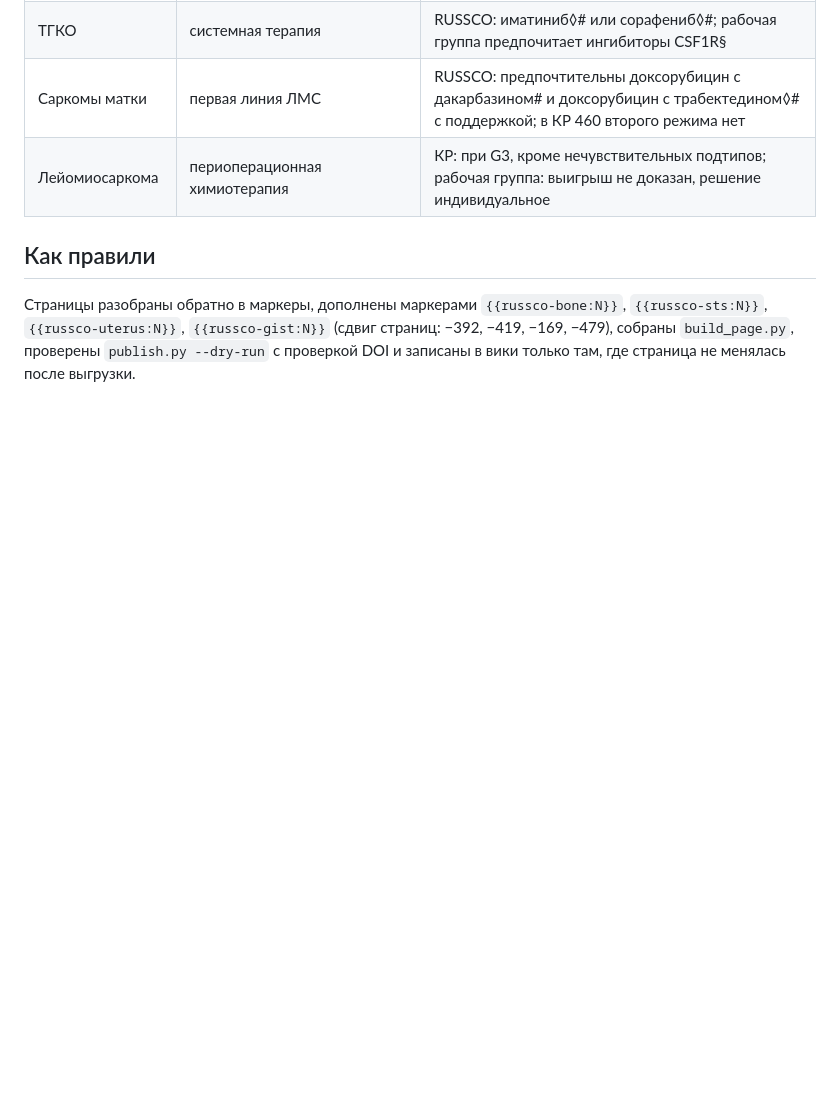
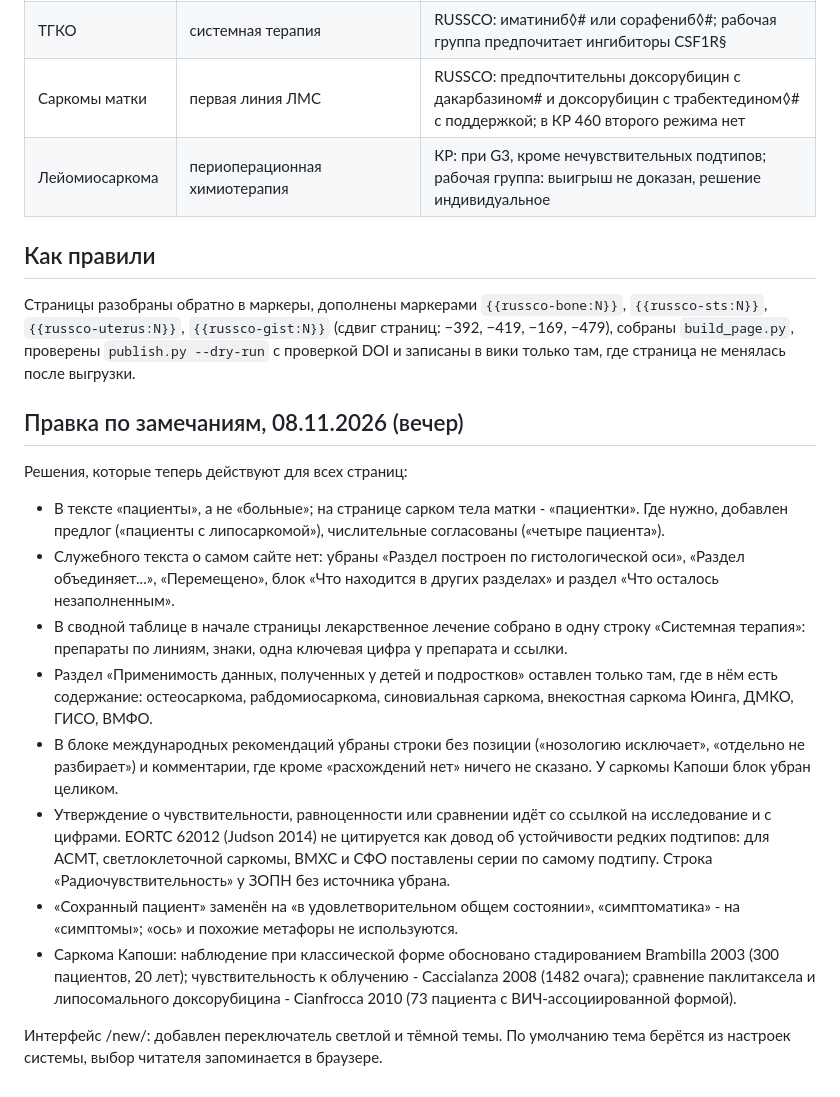
Before and after one commit to mabatum/eesg-guidelines, a Markdown page: research/edition-2026-11-2.md, the part around the change. Rendered like a GitHub page; blank space fills up the shorter version.

Commit message:
Record the evening review of 08.11.2026
Co-Authored-By: Claude Opus 5.5 <noreply@anthropic.com>
Claude-Session: https://claude.ai/code/session_01UEbqv75iMr7wbHy5vRmjQ1

```diff
--- a/research/edition-2026-11-2.md
+++ b/research/edition-2026-11-2.md
@@ -56,3 +56,34 @@
 `{{russco-uterus:N}}`, `{{russco-gist:N}}` (сдвиг страниц: −392, −419, −169, −479), собраны
 `build_page.py`, проверены `publish.py --dry-run` с проверкой DOI и записаны в вики только там, где
 страница не менялась после выгрузки.
+
+## Правка по замечаниям, 08.11.2026 (вечер)
+
+Решения, которые теперь действуют для всех страниц:
+
+- В тексте «пациенты», а не «больные»; на странице сарком тела матки - «пациентки». Где нужно,
+  добавлен предлог («пациенты с липосаркомой»), числительные согласованы («четыре пациента»).
+- Служебного текста о самом сайте нет: убраны «Раздел построен по гистологической оси»,
+  «Раздел объединяет...», «Перемещено», блок «Что находится в других разделах» и раздел
+  «Что осталось незаполненным».
+- В сводной таблице в начале страницы лекарственное лечение собрано в одну строку «Системная
+  терапия»: препараты по линиям, знаки, одна ключевая цифра у препарата и ссылки.
+- Раздел «Применимость данных, полученных у детей и подростков» оставлен только там, где в нём есть
+  содержание: остеосаркома, рабдомиосаркома, синовиальная саркома, внекостная саркома Юинга, ДМКО,
+  ГИСО, ВМФО.
+- В блоке международных рекомендаций убраны строки без позиции («нозологию исключает», «отдельно не
+  разбирает») и комментарии, где кроме «расхождений нет» ничего не сказано. У саркомы Капоши блок
+  убран целиком.
+- Утверждение о чувствительности, равноценности или сравнении идёт со ссылкой на исследование и с
+  цифрами. EORTC 62012 (Judson 2014) не цитируется как довод об устойчивости редких подтипов: для
+  АСМТ, светлоклеточной саркомы, ВМХС и СФО поставлены серии по самому подтипу. Строка
+  «Радиочувствительность» у ЗОПН без источника убрана.
+- «Сохранный пациент» заменён на «в удовлетворительном общем состоянии», «симптоматика» - на
+  «симптомы»; «ось» и похожие метафоры не используются.
+- Саркома Капоши: наблюдение при классической форме обосновано стадированием Brambilla 2003
+  (300 пациентов, 20 лет); чувствительность к облучению - Caccialanza 2008 (1482 очага); сравнение
+  паклитаксела и липосомального доксорубицина - Cianfrocca 2010 (73 пациента с ВИЧ-ассоциированной
+  формой).
+
+Интерфейс /new/: добавлен переключатель светлой и тёмной темы. По умолчанию тема берётся из
+настроек системы, выбор читателя запоминается в браузере.
```
